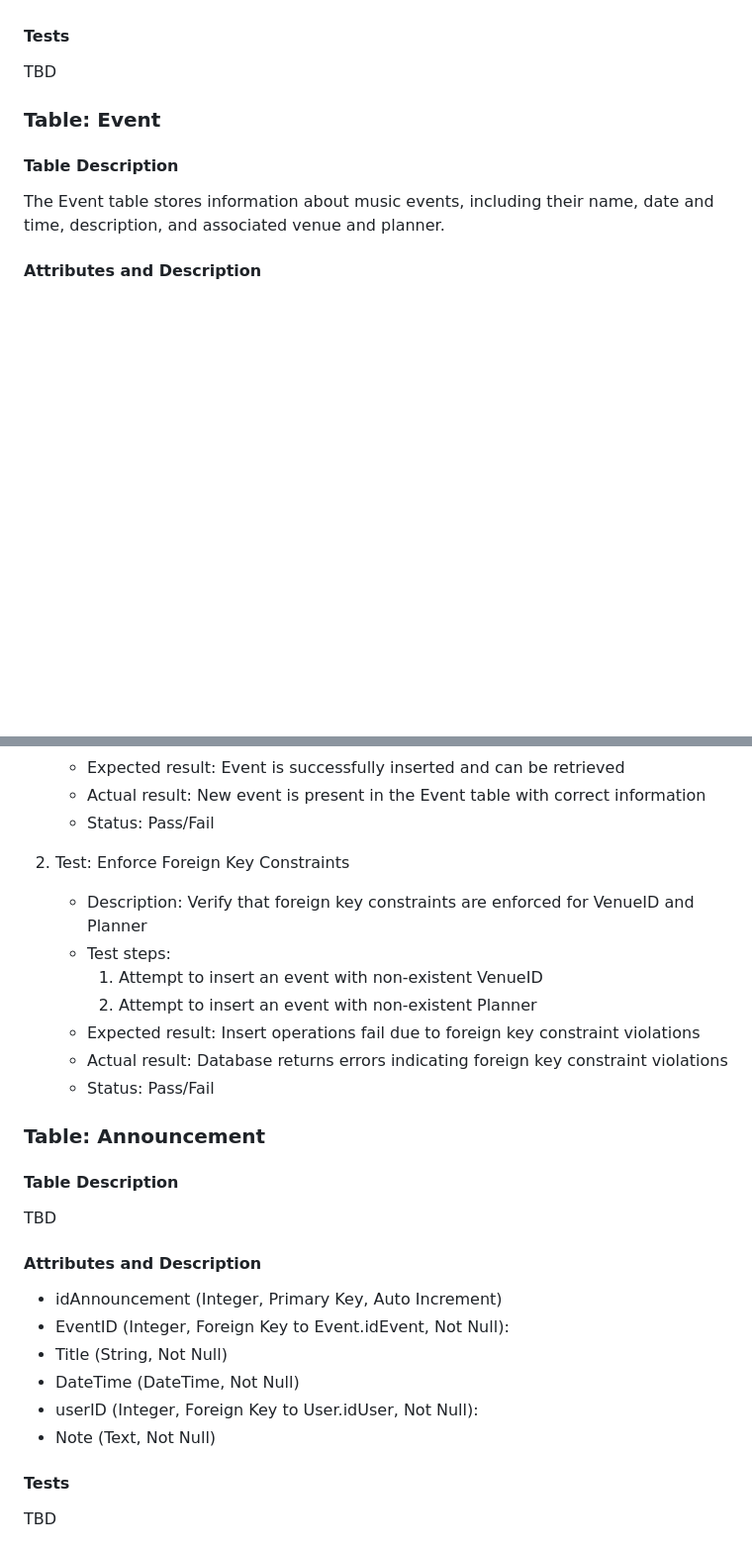
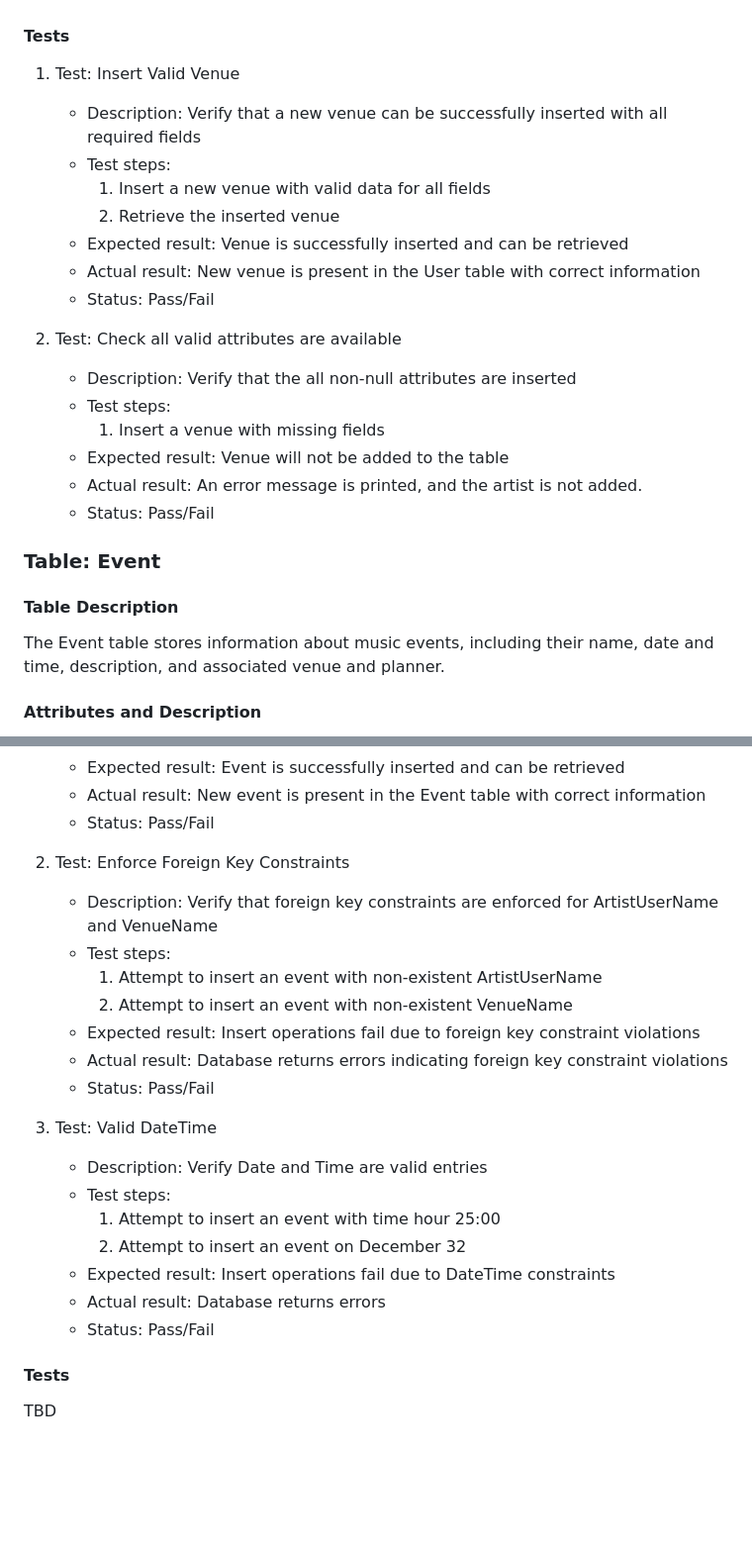
Before and after one commit to leonorae/HereItIs, a Markdown page: SQL_TESTING.md, 2 parts joined by grey strips. Shown at 99% size. Rendered like a GitHub page; blank space fills up the shorter version.

```diff
--- a/SQL_TESTING.md
+++ b/SQL_TESTING.md
@@ -53,7 +51,23 @@ The User table stores information about all users of the system, including fans,
 - Description (String, Nullable)
 
 #### Tests
-TBD
+1. Test: Insert Valid Venue
+   - Description: Verify that a new venue can be successfully inserted with all required fields
+   - Test steps:
+     1. Insert a new venue with valid data for all fields
+     2. Retrieve the inserted venue
+   - Expected result: Venue is successfully inserted and can be retrieved
+   - Actual result: New venue is present in the User table with correct information
+   - Status: Pass/Fail
+
+2. Test: Check all valid attributes are available
+   - Description: Verify that the all non-null attributes are inserted
+   - Test steps:
+     1. Insert a venue with missing fields
+   - Expected result: Venue will not be added to the table
+   - Actual result: An error message is printed, and the artist is not added.
+   - Status: Pass/Fail
+
 
 ### Table: Event
 #### Table Description
@@ -81,27 +94,23 @@ The Event table stores information about music events, including their name, dat
    - Status: Pass/Fail
 
 2. Test: Enforce Foreign Key Constraints
-   - Description: Verify that foreign key constraints are enforced for VenueID and Planner
+   - Description: Verify that foreign key constraints are enforced for ArtistUserName and VenueName
    - Test steps:
-     1. Attempt to insert an event with non-existent VenueID
-     2. Attempt to insert an event with non-existent Planner
+     1. Attempt to insert an event with non-existent ArtistUserName
+     2. Attempt to insert an event with non-existent VenueName
    - Expected result: Insert operations fail due to foreign key constraint violations
    - Actual result: Database returns errors indicating foreign key constraint violations
    - Status: Pass/Fail
 
+3. Test: Valid DateTime
+   - Description: Verify Date and Time are valid entries
+   - Test steps:
+     1. Attempt to insert an event with time hour 25:00
+     2. Attempt to insert an event on December 32
+   - Expected result: Insert operations fail due to DateTime constraints
+   - Actual result: Database returns errors
+   - Status: Pass/Fail
 
-
-### Table: Announcement
-#### Table Description
-TBD
-
-#### Attributes and Description
-- idAnnouncement (Integer, Primary Key, Auto Increment)
-- EventID (Integer, Foreign Key to Event.idEvent, Not Null):
-- Title (String, Not Null)
-- DateTime (DateTime, Not Null)
-- userID (Integer, Foreign Key to User.idUser, Not Null):
-- Note (Text, Not Null)
 
 #### Tests
 TBD
```
Also changed, not shown: other parts of SQL_TESTING.md (+19 -22 lines).
